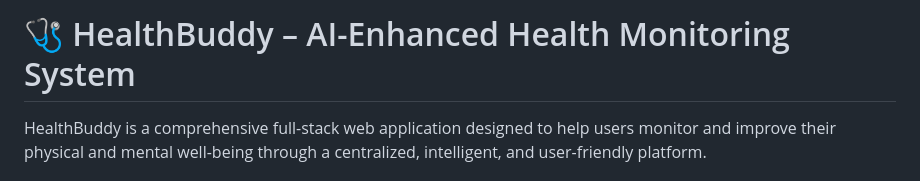
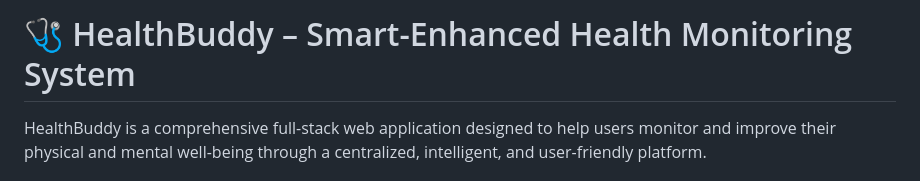
Before and after one commit to ShaswatiBanerjee/HealthBuddy, a Markdown page: README.md, the part around the change. Drawn GitHub-style.

```diff
--- a/README.md
+++ b/README.md
@@ -1,4 +1,4 @@
-# 🩺 HealthBuddy – AI-Enhanced Health Monitoring System
+# 🩺 HealthBuddy – Smart-Enhanced Health Monitoring System
 
 HealthBuddy is a comprehensive full-stack web application designed to help users monitor and improve their physical and mental well-being through a centralized, intelligent, and user-friendly platform.
 
```
